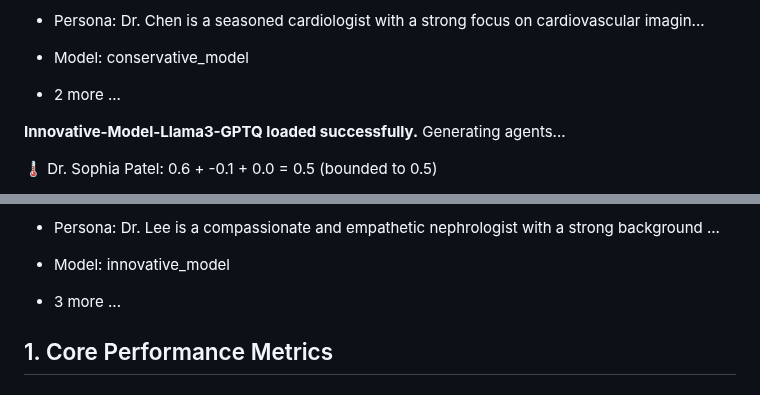
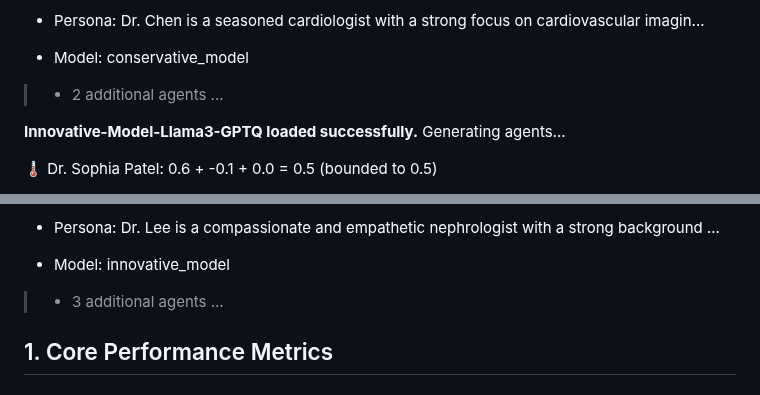
Before and after one commit to Baglecake/Local-DDx, a Markdown page: v7_4/v7_4_performance_report.md, 2 parts joined by grey strips. Drawn GitHub-style.

```diff
--- a/v7_4/v7_4_performance_report.md
+++ b/v7_4/v7_4_performance_report.md
@@ -45,7 +45,7 @@ Generating agents...
 
 -   Model: conservative_model
 
-+ 2 more
+> + 2 additional agents
 ...
 
 **Innovative-Model-Llama3-GPTQ loaded successfully.**
@@ -71,7 +71,7 @@ Generating agents...
 
  -  Model: innovative_model
 
-+ 3 more
+> + 3 additional agents
 ...
 
 ## 1. Core Performance Metrics
```
